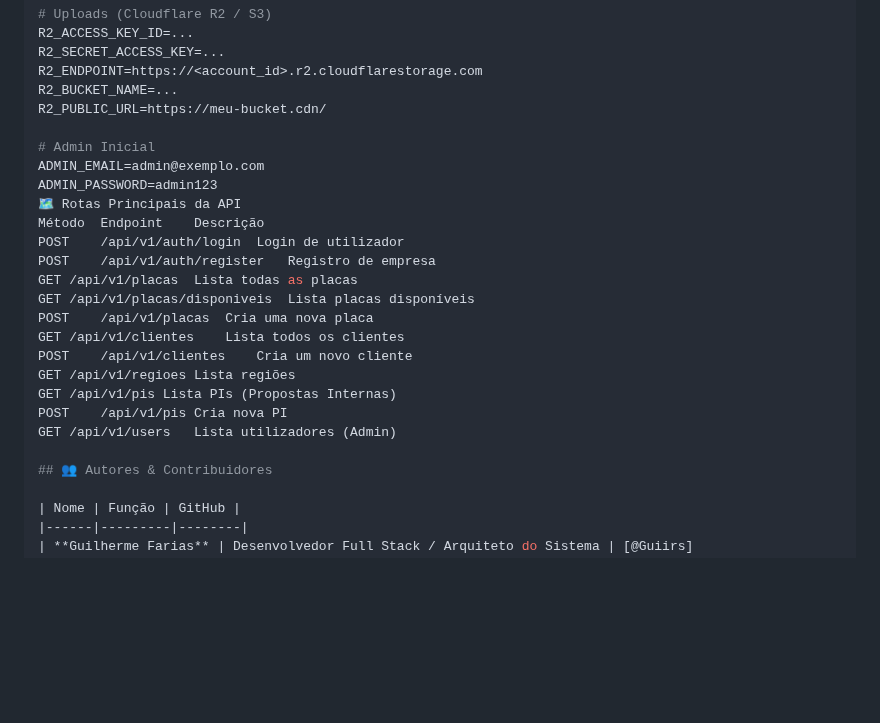
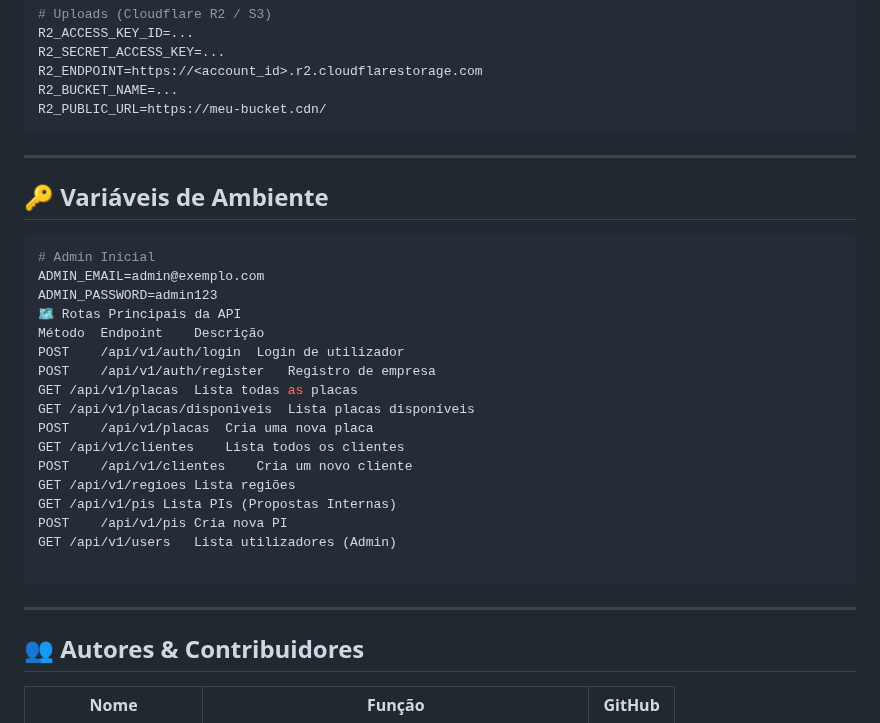
Before and after one commit to Guiirs/api-inmidiav3, a Markdown page: README.md, the part around the change. Drawn GitHub-style; blank space fills up the shorter version.

Commit message:
Correção das rotas

````diff
--- a/README.md
+++ b/README.md
@@ -118,7 +118,12 @@ R2_SECRET_ACCESS_KEY=...
 R2_ENDPOINT=https://<account_id>.r2.cloudflarestorage.com
 R2_BUCKET_NAME=...
 R2_PUBLIC_URL=https://meu-bucket.cdn/
+```
 
+---
+
+## 🔑 Variáveis de Ambiente
+```bash
 # Admin Inicial
 ADMIN_EMAIL=admin@exemplo.com
 ADMIN_PASSWORD=admin123
@@ -136,6 +141,9 @@ GET	/api/v1/pis	Lista PIs (Propostas Internas)
 POST	/api/v1/pis	Cria nova PI
 GET	/api/v1/users	Lista utilizadores (Admin)
 
+```
+
+---
 ## 👥 Autores & Contribuidores
 
 | Nome | Função | GitHub |
````
